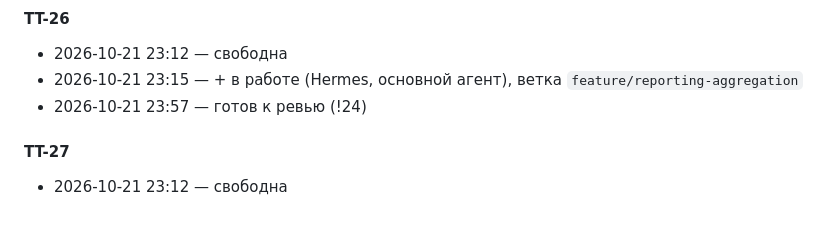
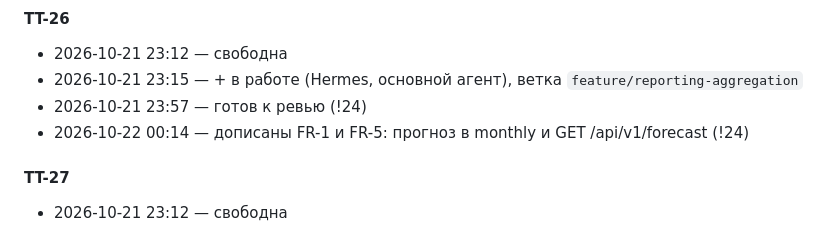
Before and after one commit to martim-x/Tachyon, a Markdown page: TASKS.md, the part around the change. GitHub-like rendering.

Commit message:
chore(agents): отметить дописанные FR-1 и FR-5 в журнале TT-26
Строка дописывается в конец блока, прежние записи не тронуты: журнал
append-only.

```diff
--- a/TASKS.md
+++ b/TASKS.md
@@ -61,6 +61,7 @@
 - 2026-10-21 23:12 — свободна
 - 2026-10-21 23:15 — + в работе (Hermes, основной агент), ветка `feature/reporting-aggregation`
 - 2026-10-21 23:57 — готов к ревью (!24)
+- 2026-10-22 00:14 — дописаны FR-1 и FR-5: прогноз в monthly и GET /api/v1/forecast (!24)
 
 #### TT-27
 
```
